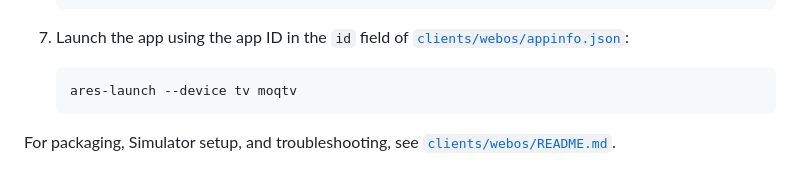
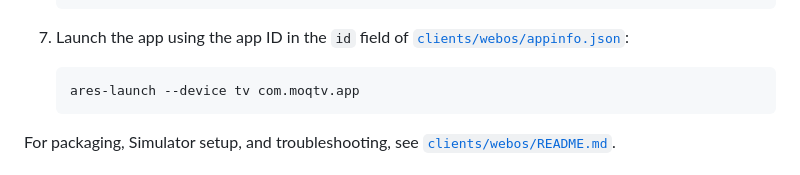
Before and after one commit to cathode-ray-tube/moq-tv, a Markdown page: README.md, the part around the change. Drawn GitHub-style.

Commit message:
Update app ID in README launch command

````diff
--- a/README.md
+++ b/README.md
@@ -80,7 +80,7 @@ This project implements the [moq-lite](https://github.com/moq-dev/moq) specifica
    [`clients/webos/appinfo.json`](clients/webos/appinfo.json):
 
    ```bash
-   ares-launch --device tv moqtv
+   ares-launch --device tv com.moqtv.app
    ```
 
 For packaging, Simulator setup, and troubleshooting, see
````
